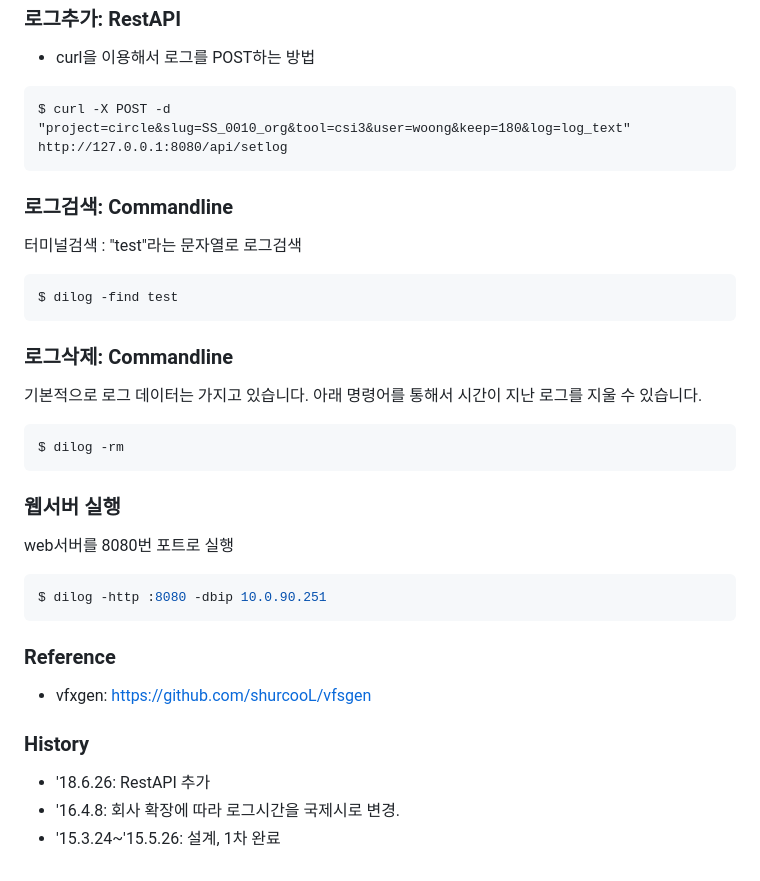
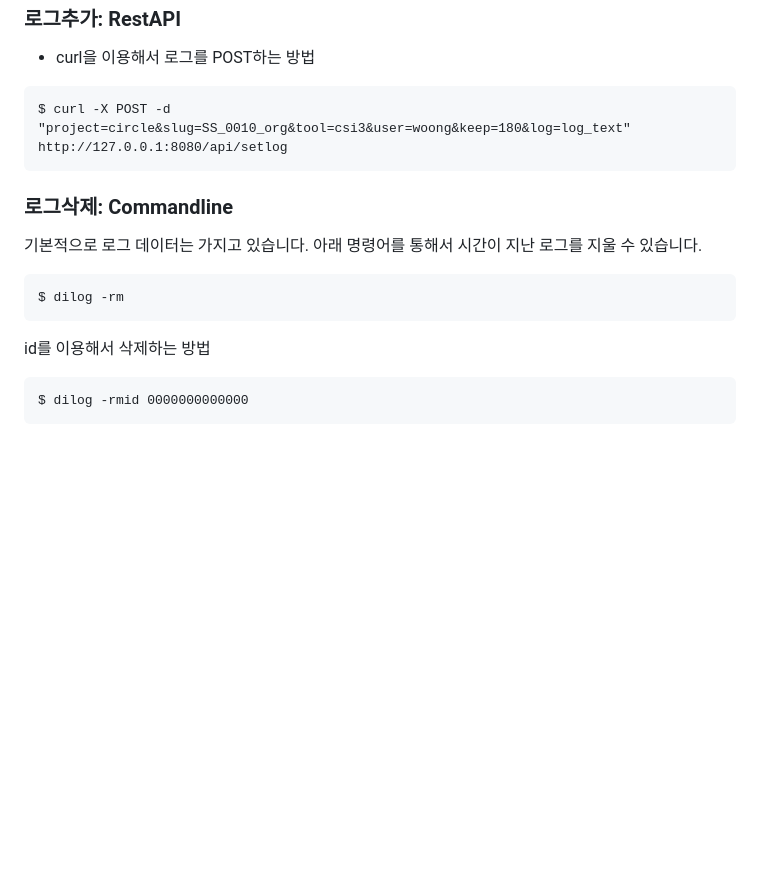
Before and after one commit to didev/dilog, a Markdown page: README.md, the part around the change printed below. Rendered like a GitHub page; blank space fills up the shorter version.

````diff
--- a/README.md
+++ b/README.md
@@ -42,13 +63,6 @@ $ dilog -tool tooA -project circle -slug SS_0010_org -log "A버튼을 눌렀다.
 $ curl -X POST -d "project=circle&slug=SS_0010_org&tool=csi3&user=woong&keep=180&log=log_text" http://127.0.0.1:8080/api/setlog
 ```
 
-### 로그검색: Commandline
-터미널검색 : "test"라는 문자열로 로그검색
-
-```bash
-$ dilog -find test
-```
-
 ### 로그삭제: Commandline
 기본적으로 로그 데이터는 가지고 있습니다.
 아래 명령어를 통해서 시간이 지난 로그를 지울 수 있습니다.
@@ -57,17 +71,7 @@ $ dilog -find test
 $ dilog -rm
 ```
 
-### 웹서버 실행
-web서버를 8080번 포트로 실행
-
-```bash
-$ dilog -http :8080 -dbip 10.0.90.251
+id를 이용해서 삭제하는 방법
 ```
-
-### Reference
-- vfxgen: https://github.com/shurcooL/vfsgen
-
-### History
-- '18.6.26: RestAPI 추가
-- '16.4.8: 회사 확장에 따라 로그시간을 국제시로 변경.
-- '15.3.24~'15.5.26: 설계, 1차 완료
+$ dilog -rmid 0000000000000
+```
````
Also changed, not shown: other parts of README.md (+23 -2 lines), figures/screenshot01.png (added).
